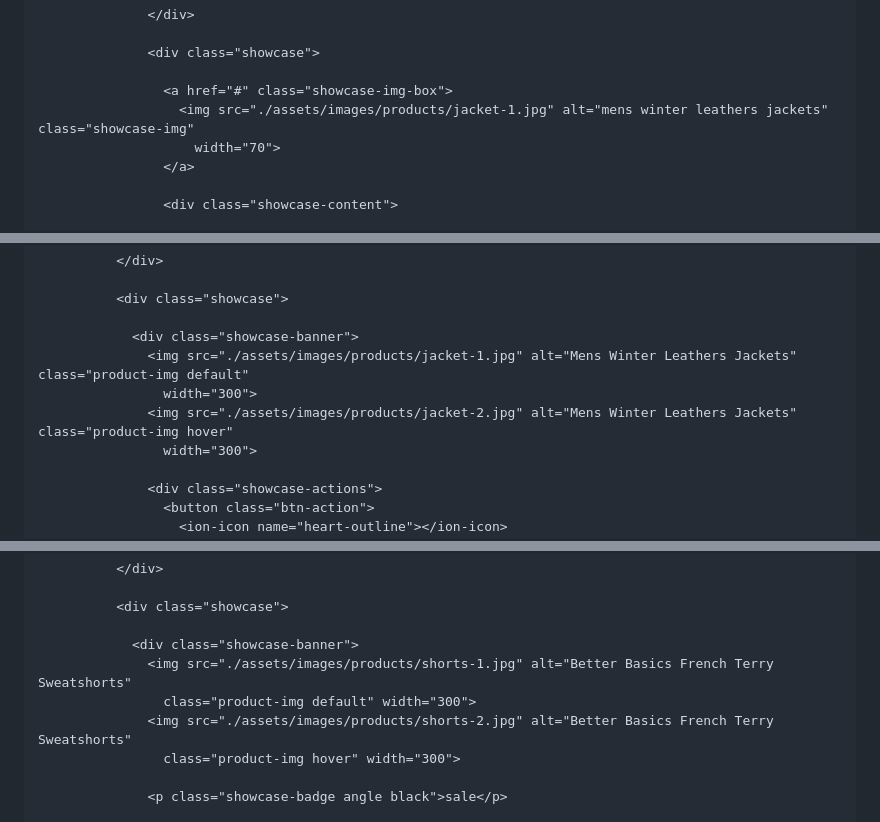
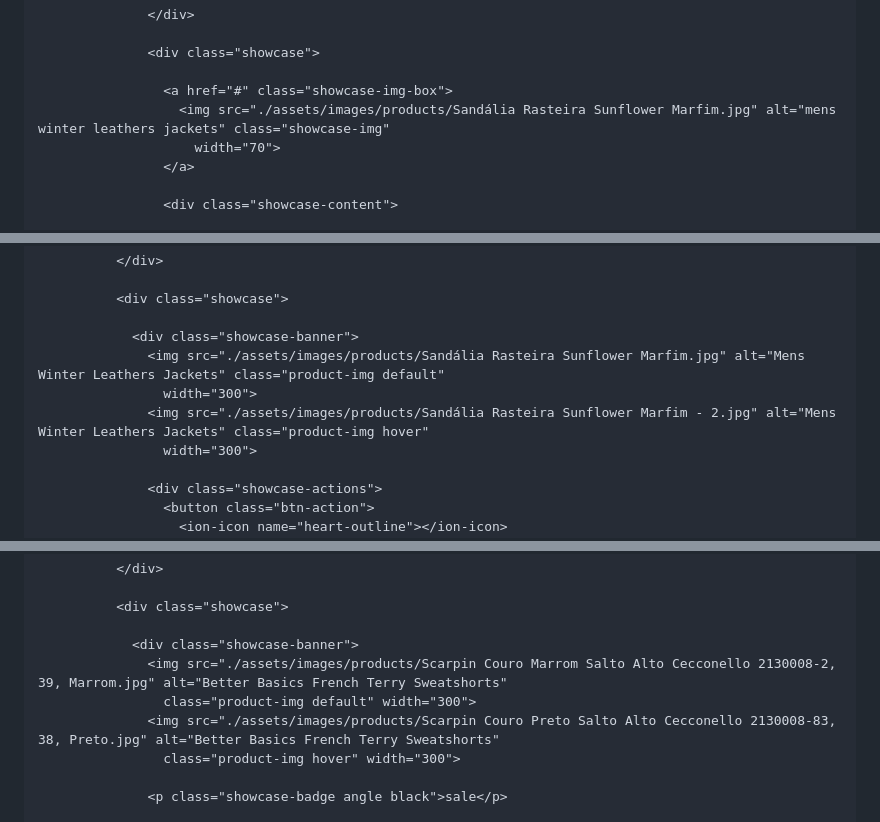
Before and after one commit to Pedro1dog/Meus-calcados, a Markdown page: README.md, 3 parts joined by grey strips. GitHub-like rendering.

```diff
--- a/README.md
+++ b/README.md
@@ -1677,7 +1677,7 @@
                   <div class="showcase">
 
                     <a href="#" class="showcase-img-box">
-                      <img src="./assets/images/products/jacket-1.jpg" alt="mens winter leathers jackets" class="showcase-img"
+                      <img src="./assets/images/products/Sandália Rasteira Sunflower Marfim.jpg" alt="mens winter leathers jackets" class="showcase-img"
                         width="70">
                     </a>
 
@@ -2790,9 +2790,9 @@
               <div class="showcase">
 
                 <div class="showcase-banner">
-                  <img src="./assets/images/products/jacket-1.jpg" alt="Mens Winter Leathers Jackets" class="product-img default"
+                  <img src="./assets/images/products/Sandália Rasteira Sunflower Marfim.jpg" alt="Mens Winter Leathers Jackets" class="product-img default"
                     width="300">
-                  <img src="./assets/images/products/jacket-2.jpg" alt="Mens Winter Leathers Jackets" class="product-img hover"
+                  <img src="./assets/images/products/Sandália Rasteira Sunflower Marfim - 2.jpg" alt="Mens Winter Leathers Jackets" class="product-img hover"
                     width="300">
 
                   <div class="showcase-actions">
@@ -2945,9 +2945,9 @@
               <div class="showcase">
 
                 <div class="showcase-banner">
-                  <img src="./assets/images/products/shorts-1.jpg" alt="Better Basics French Terry Sweatshorts"
+                  <img src="./assets/images/products/Scarpin Couro Marrom Salto Alto Cecconello 2130008-2, 39, Marrom.jpg" alt="Better Basics French Terry Sweatshorts"
                     class="product-img default" width="300">
-                  <img src="./assets/images/products/shorts-2.jpg" alt="Better Basics French Terry Sweatshorts"
+                  <img src="./assets/images/products/Scarpin Couro Preto Salto Alto Cecconello 2130008-83, 38, Preto.jpg" alt="Better Basics French Terry Sweatshorts"
                     class="product-img hover" width="300">
 
                   <p class="showcase-badge angle black">sale</p>
```
Also changed, not shown: other parts of README.md (+14 -14 lines).
